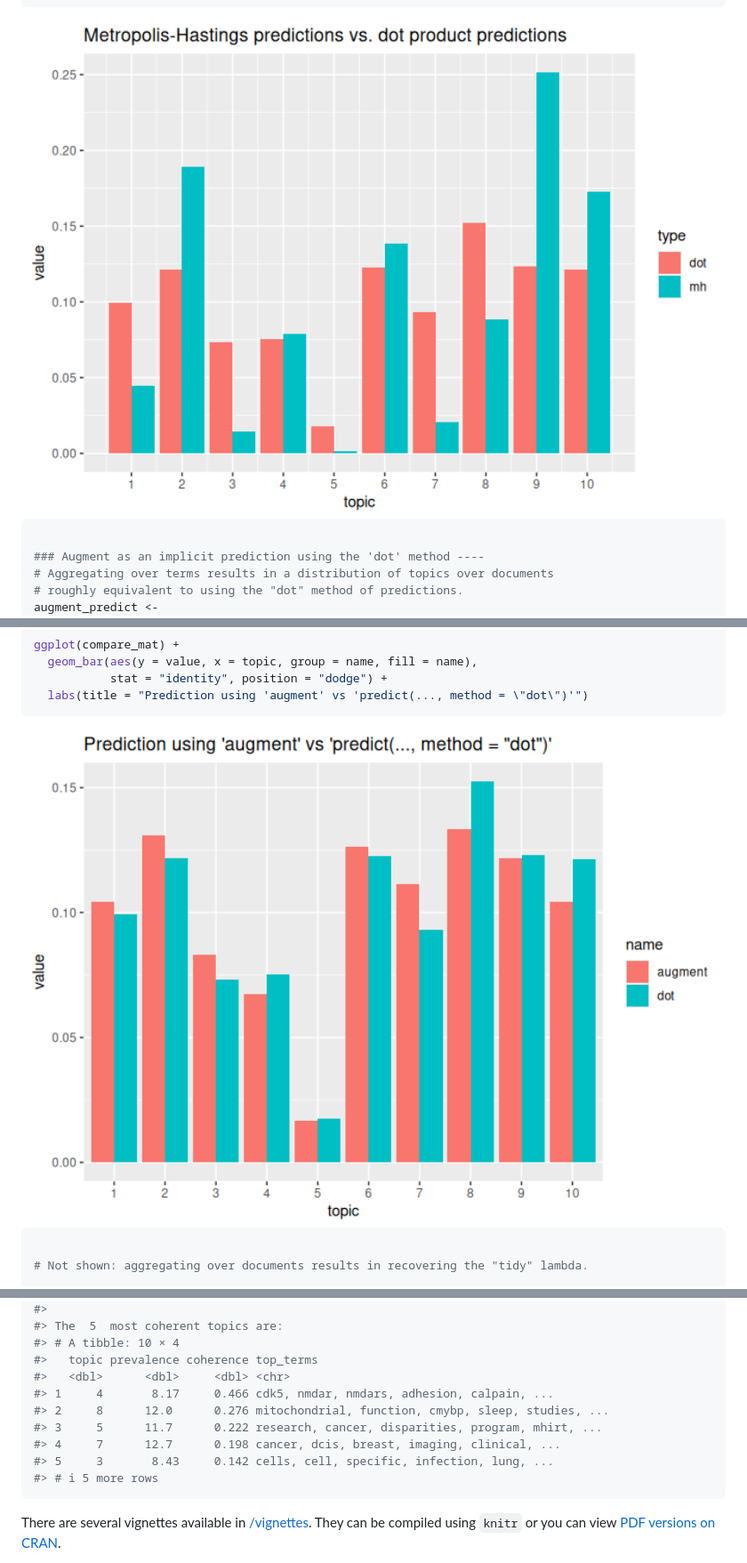
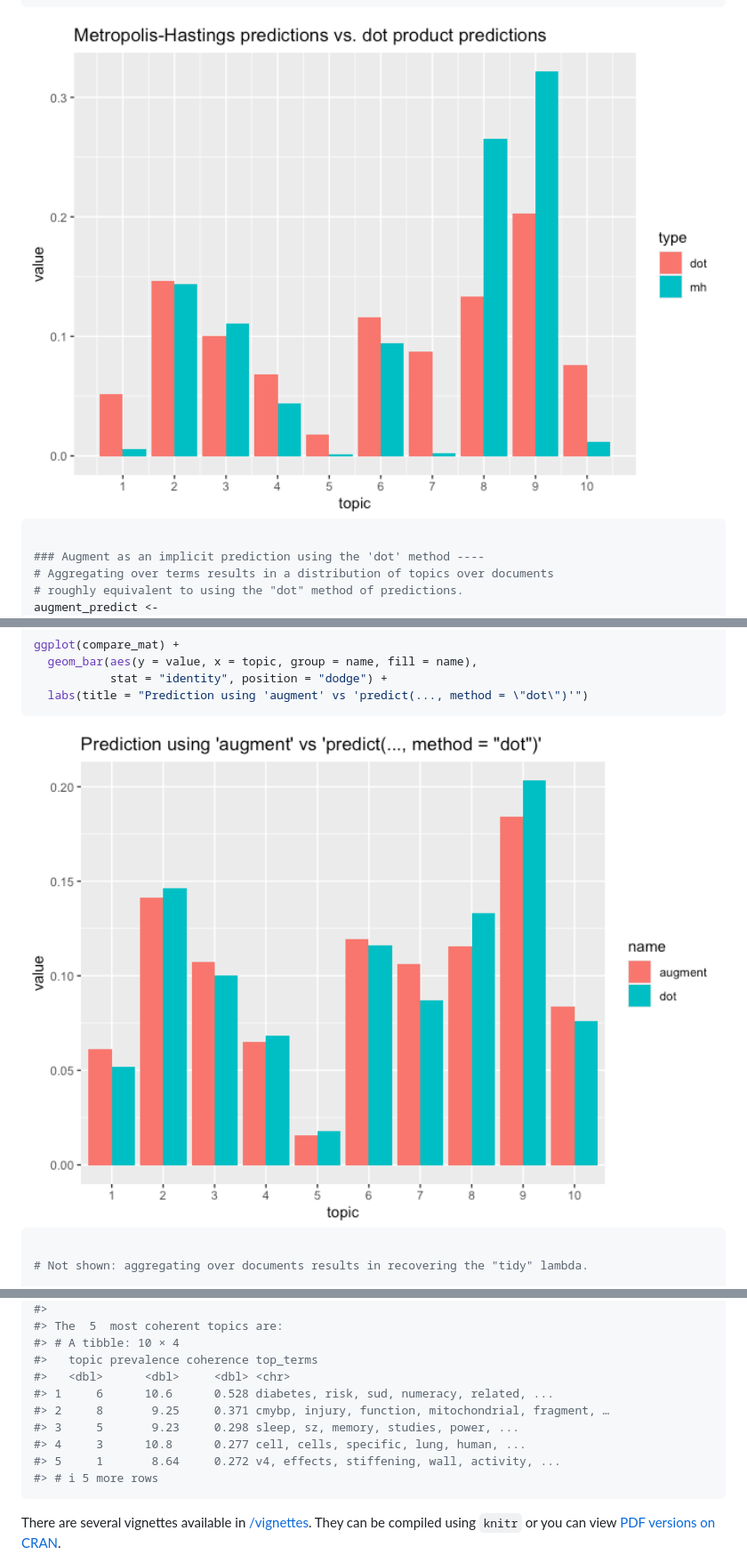
Before and after one commit to TommyJones/tidylda, a Markdown page: README.md, 3 parts joined by grey strips. Shown at 89% size. Rendered like a GitHub page; pictures changed too: man/figures/README-example-2.png, man/figures/README-example-3.png.

````diff
--- a/README.md
+++ b/README.md
@@ -437,11 +437,11 @@ print(lda)
 #> # A tibble: 10 × 4
 #>   topic prevalence coherence top_terms
 #>   <dbl>      <dbl>     <dbl> <chr>
-#> 1     4       8.17     0.466 cdk5, nmdar, nmdars, adhesion, calpain, ...
-#> 2     8      12.0      0.276 mitochondrial, function, cmybp, sleep, studies, ...
-#> 3     5      11.7      0.222 research, cancer, disparities, program, mhirt, ...
-#> 4     7      12.7      0.198 cancer, dcis, breast, imaging, clinical, ...
-#> 5     3       8.43     0.142 cells, cell, specific, infection, lung, ...
+#> 1     6      10.6      0.528 diabetes, risk, sud, numeracy, related, ...
+#> 2     8       9.25     0.371 cmybp, injury, function, mitochondrial, fragment, …
+#> 3     5       9.23     0.298 sleep, sz, memory, studies, power, ...
+#> 4     3      10.8      0.277 cell, cells, specific, lung, human, ...
+#> 5     1       8.64     0.272 v4, effects, stiffening, wall, activity, ...
 #> # ℹ 5 more rows
 ```
 
````
Also changed, not shown: other parts of README.md (+69 -69 lines), man/figures/README-example-1.png, man/figures/README-example-4.png, 1 other file.
